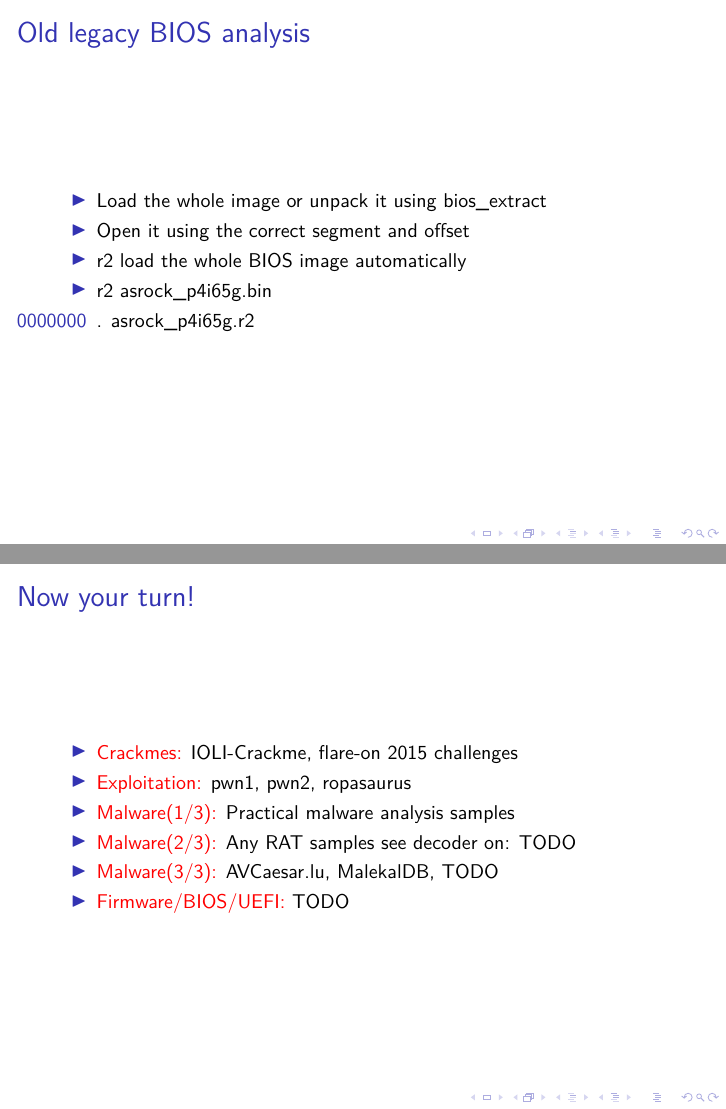
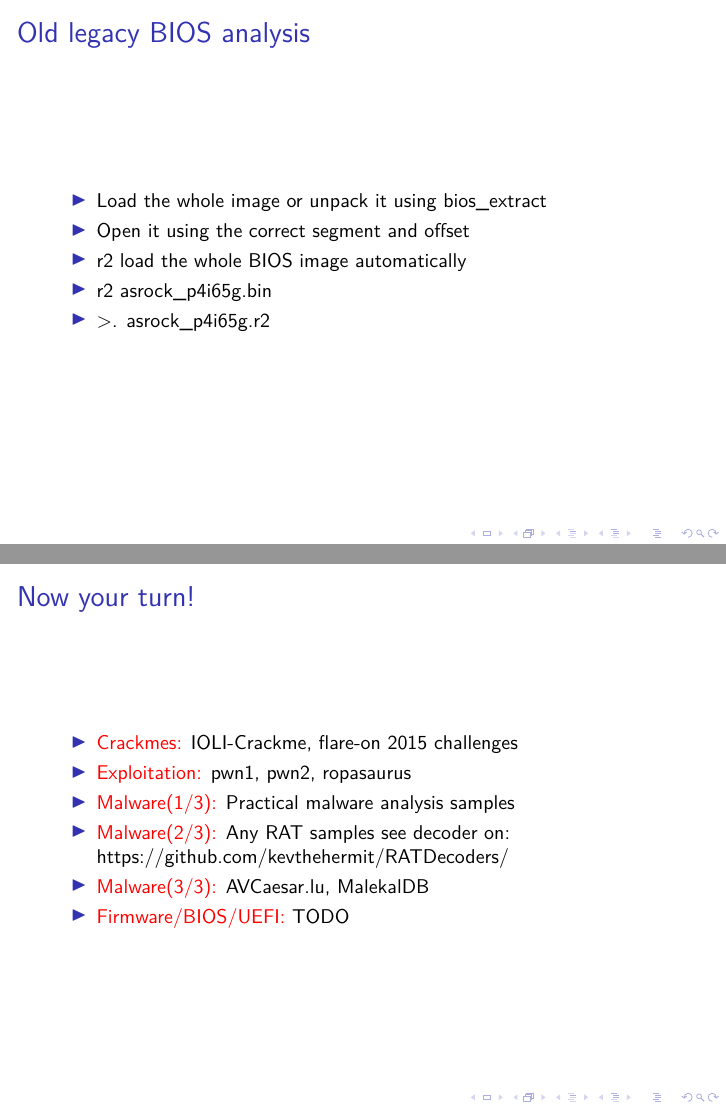
Before and after one commit to Maijin/radare2-workshop-2015, LaTeX slides (slides.tex): pages 43 and 48 of 62, joined at a grey line. Compiled offline with XeLaTeX; a LaTeX package or settings file that is missing is left out.

Commit message:
Add stuff

```diff
--- a/slides.tex
+++ b/slides.tex
@@ -506,7 +506,7 @@ This command is same as rahash2 -a sha1 file.exe
 	\item Open it using the correct segment and offset
 	\item r2 load the whole BIOS image automatically
 	\item r2 asrock\_p4i65g.bin
-	\item [0000000] . asrock\_p4i65g.r2
+	\item >. asrock\_p4i65g.r2
   \end{itemize}
 \end{frame}
 
@@ -562,8 +562,8 @@ This command is same as rahash2 -a sha1 file.exe
     \item \alert{Crackmes:} IOLI-Crackme, flare-on 2015 challenges
     \item \alert{Exploitation:} pwn1, pwn2, ropasaurus
     \item \alert{Malware(1/3):} Practical malware analysis samples
-    \item \alert{Malware(2/3):} Any RAT samples see decoder on: TODO
-    \item \alert{Malware(3/3):} AVCaesar.lu, MalekalDB, TODO
+    \item \alert{Malware(2/3):} Any RAT samples see decoder on: https://github.com/kevthehermit/RATDecoders/
+    \item \alert{Malware(3/3):} AVCaesar.lu, MalekalDB
     \item \alert{Firmware/BIOS/UEFI:} TODO
     \end{itemize}
 \end{frame}
```
Also changed, not shown: slides.pdf, slides.tex (2 more changed lines), 3 other files.
